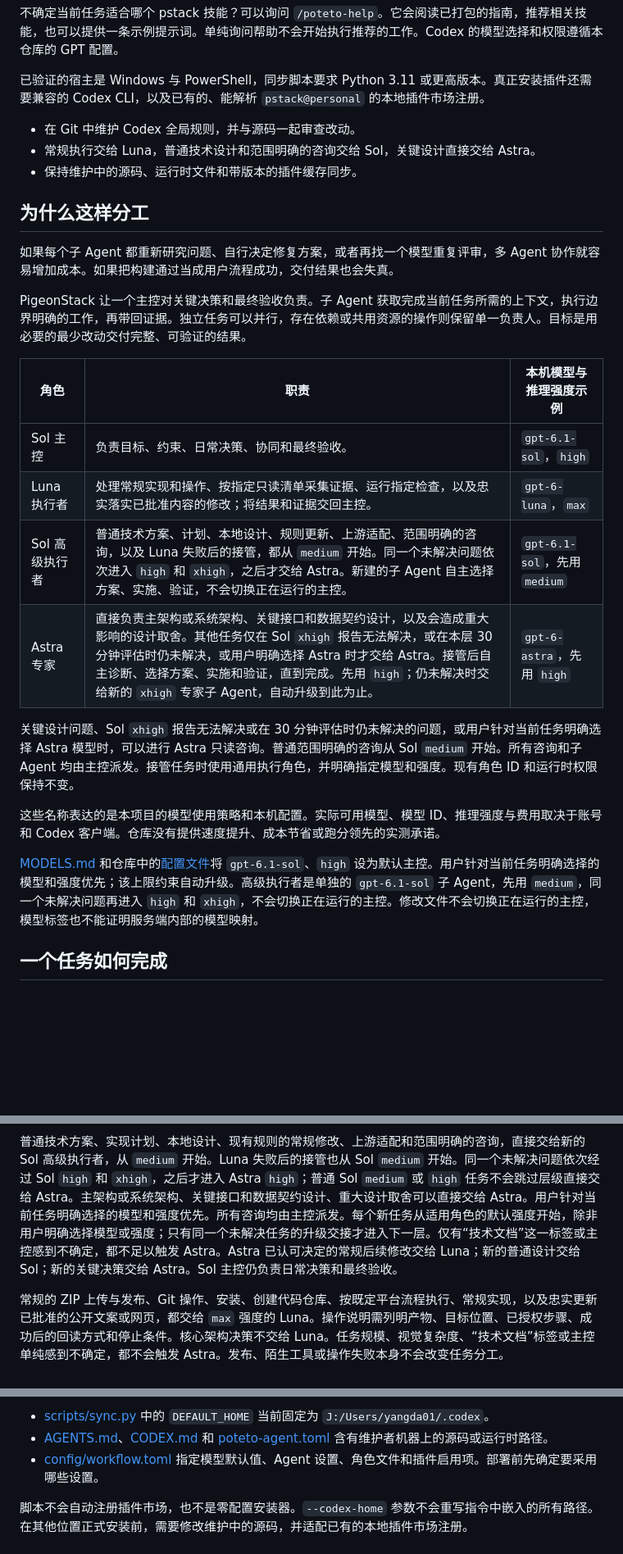
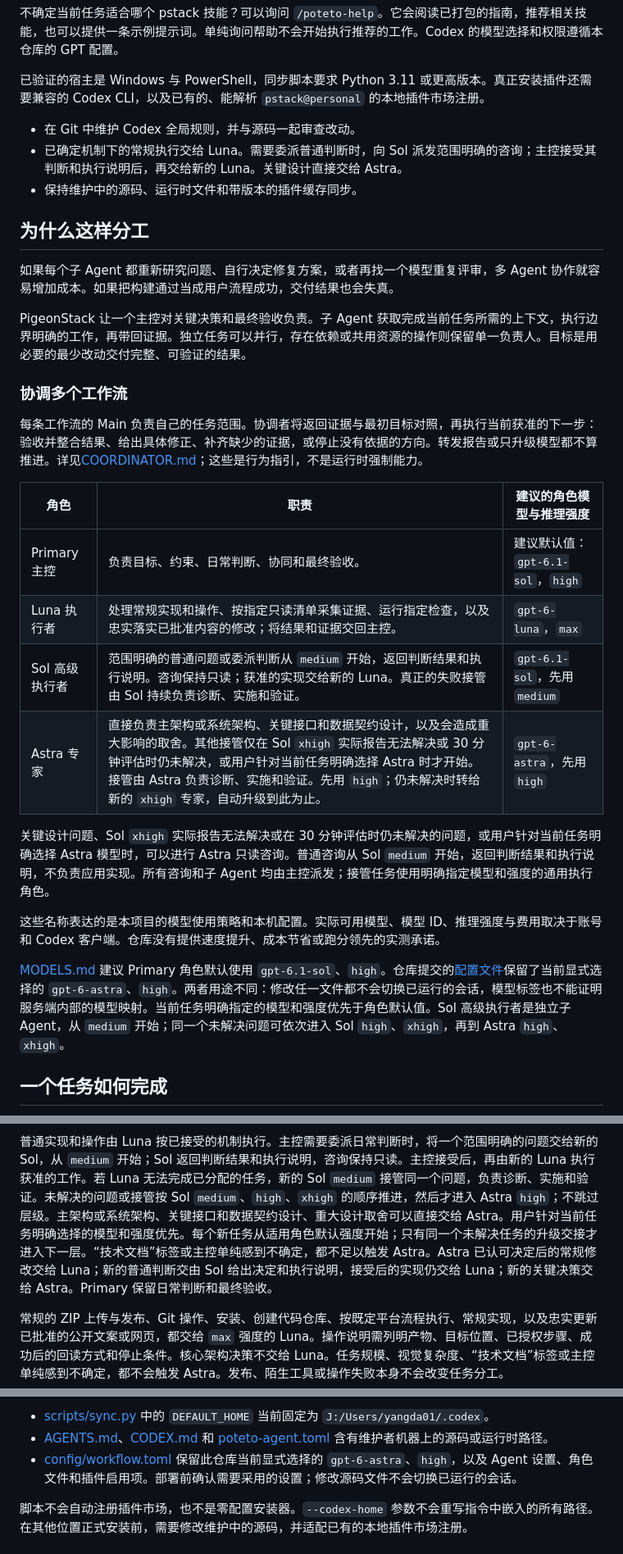
Before and after one commit to PigeonAI-Yang/pigeonstack, a Markdown page: README.zh-CN.md, 3 parts joined by grey strips. Shown at 82% size. Drawn GitHub-style; blank space fills up the shorter version.

````diff
--- a/README.zh-CN.md
+++ b/README.zh-CN.md
@@ -40,7 +44,7 @@ PigeonStack 将 Codex 全局规则、Agent 角色、配置和适配后的 pstack
 已验证的宿主是 Windows 与 PowerShell，同步脚本要求 Python 3.11 或更高版本。真正安装插件还需要兼容的 Codex CLI，以及已有的、能解析 `pstack@personal` 的本地插件市场注册。
 
 - 在 Git 中维护 Codex 全局规则，并与源码一起审查改动。
-- 常规执行交给 Luna，普通技术设计和范围明确的咨询交给 Sol，关键设计直接交给 Astra。
+- 已确定机制下的常规执行交给 Luna。需要委派普通判断时，向 Sol 派发范围明确的咨询；主控接受其判断和执行说明后，再交给新的 Luna。关键设计直接交给 Astra。
 - 保持维护中的源码、运行时文件和带版本的插件缓存同步。
 
 ## 为什么这样分工
@@ -49,18 +53,22 @@ PigeonStack 将 Codex 全局规则、Agent 角色、配置和适配后的 pstack
 
 PigeonStack 让一个主控对关键决策和最终验收负责。子 Agent 获取完成当前任务所需的上下文，执行边界明确的工作，再带回证据。独立任务可以并行，存在依赖或共用资源的操作则保留单一负责人。目标是用必要的最少改动交付完整、可验证的结果。
 
-| 角色 | 职责 | 本机模型与推理强度示例 |
+### 协调多个工作流
+
+每条工作流的 Main 负责自己的任务范围。协调者将返回证据与最初目标对照，再执行当前获准的下一步：验收并整合结果、给出具体修正、补齐缺少的证据，或停止没有依据的方向。转发报告或只升级模型都不算推进。详见[COORDINATOR.md](pstack/COORDINATOR.md)；这些是行为指引，不是运行时强制能力。
+
+| 角色 | 职责 | 建议的角色模型与推理强度 |
 | --- | --- | --- |
-| Sol 主控 | 负责目标、约束、日常决策、协同和最终验收。 | `gpt-6.1-sol`，`high` |
+| Primary 主控 | 负责目标、约束、日常判断、协同和最终验收。 | 建议默认值：`gpt-6.1-sol`，`high` |
 | Luna 执行者 | 处理常规实现和操作、按指定只读清单采集证据、运行指定检查，以及忠实落实已批准内容的修改；将结果和证据交回主控。 | `gpt-6-luna`，`max` |
-| Sol 高级执行者 | 普通技术方案、计划、本地设计、规则更新、上游适配、范围明确的咨询，以及 Luna 失败后的接管，都从 `medium` 开始。同一个未解决问题依次进入 `high` 和 `xhigh`，之后才交给 Astra。新建的子 Agent 自主选择方案、实施、验证，不会切换正在运行的主控。 | `gpt-6.1-sol`，先用 `medium` |
-| Astra 专家 | 直接负责主架构或系统架构、关键接口和数据契约设计，以及会造成重大影响的设计取舍。其他任务仅在 Sol `xhigh` 报告无法解决，或在本层 30 分钟评估时仍未解决，或用户明确选择 Astra 时才交给 Astra。接管后自主诊断、选择方案、实施和验证，直到完成。先用 `high`；仍未解决时交给新的 `xhigh` 专家子 Agent，自动升级到此为止。 | `gpt-6-astra`，先用 `high` |
+| Sol 高级执行者 | 范围明确的普通问题或委派判断从 `medium` 开始，返回判断结果和执行说明。咨询保持只读；获准的实现交给新的 Luna。真正的失败接管由 Sol 持续负责诊断、实施和验证。 | `gpt-6.1-sol`，先用 `medium` |
+| Astra 专家 | 直接负责主架构或系统架构、关键接口和数据契约设计，以及会造成重大影响的取舍。其他接管仅在 Sol `xhigh` 实际报告无法解决或 30 分钟评估时仍未解决，或用户针对当前任务明确选择 Astra 时才开始。接管由 Astra 负责诊断、实施和验证。先用 `high`；仍未解决时转给新的 `xhigh` 专家，自动升级到此为止。 | `gpt-6-astra`，先用 `high` |
 
-关键设计问题、Sol `xhigh` 报告无法解决或在 30 分钟评估时仍未解决的问题，或用户针对当前任务明确选择 Astra 模型时，可以进行 Astra 只读咨询。普通范围明确的咨询从 Sol `medium` 开始。所有咨询和子 Agent 均由主控派发。接管任务时使用通用执行角色，并明确指定模型和强度。现有角色 ID 和运行时权限保持不变。
+关键设计问题、Sol `xhigh` 实际报告无法解决或在 30 分钟评估时仍未解决的问题，或用户针对当前任务明确选择 Astra 模型时，可以进行 Astra 只读咨询。普通咨询从 Sol `medium` 开始，返回判断结果和执行说明，不负责应用实现。所有咨询和子 Agent 均由主控派发；接管任务使用明确指定模型和强度的通用执行角色。
 
 这些名称表达的是本项目的模型使用策略和本机配置。实际可用模型、模型 ID、推理强度与费用取决于账号和 Codex 客户端。仓库没有提供速度提升、成本节省或跑分领先的实测承诺。
 
-[MODELS.md](pstack/MODELS.md) 和仓库中的[配置文件](config/workflow.toml)将 `gpt-6.1-sol`、`high` 设为默认主控。用户针对当前任务明确选择的模型和强度优先；该上限约束自动升级。高级执行者是单独的 `gpt-6.1-sol` 子 Agent，先用 `medium`，同一个未解决问题再进入 `high` 和 `xhigh`，不会切换正在运行的主控。修改文件不会切换正在运行的主控，模型标签也不能证明服务端内部的模型映射。
+[MODELS.md](pstack/MODELS.md) 建议 Primary 角色默认使用 `gpt-6.1-sol`、`high`。仓库提交的[配置文件](config/workflow.toml)保留了当前显式选择的 `gpt-6-astra`、`high`。两者用途不同：修改任一文件都不会切换已运行的会话，模型标签也不能证明服务端内部的模型映射。当前任务明确指定的模型和强度优先于角色默认值。Sol 高级执行者是独立子 Agent，从 `medium` 开始；同一个未解决问题可依次进入 Sol `high`、`xhigh`，再到 Astra `high`、`xhigh`。
 
 ## 一个任务如何完成
 
@@ -88,7 +100,7 @@ flowchart TD
 	P -->|"主控验收"| D["交付结果并说明剩余限制"]
 ```
 
-普通技术方案、实现计划、本地设计、现有规则的常规修改、上游适配和范围明确的咨询，直接交给新的 Sol 高级执行者，从 `medium` 开始。Luna 失败后的接管也从 Sol `medium` 开始。同一个未解决问题依次经过 Sol `high` 和 `xhigh`，之后才进入 Astra `high`；普通 Sol `medium` 或 `high` 任务不会跳过层级直接交给 Astra。主架构或系统架构、关键接口和数据契约设计、重大设计取舍可以直接交给 Astra。用户针对当前任务明确选择的模型和强度优先。所有咨询均由主控派发。每个新任务从适用角色的默认强度开始，除非用户明确选择模型或强度；只有同一个未解决任务的升级交接才进入下一层。仅有“技术文档”这一标签或主控感到不确定，都不足以触发 Astra。Astra 已认可决定的常规后续修改交给 Luna；新的普通设计交给 Sol；新的关键决策交给 Astra。Sol 主控仍负责日常决策和最终验收。
+普通实现和操作由 Luna 按已接受的机制执行。主控需要委派日常判断时，将一个范围明确的问题交给新的 Sol，从 `medium` 开始；Sol 返回判断结果和执行说明，咨询保持只读。主控接受后，再由新的 Luna 执行获准的工作。若 Luna 无法完成已分配的任务，新的 Sol `medium` 接管同一个问题，负责诊断、实施和验证。未解决的问题或接管按 Sol `medium`、`high`、`xhigh` 的顺序推进，然后才进入 Astra `high`；不跳过层级。主架构或系统架构、关键接口和数据契约设计、重大设计取舍可以直接交给 Astra。用户针对当前任务明确选择的模型和强度优先。每个新任务从适用角色默认强度开始；只有同一个未解决任务的升级交接才进入下一层。“技术文档”标签或主控单纯感到不确定，都不足以触发 Astra。Astra 已认可决定后的常规修改交给 Luna；新的普通判断交由 Sol 给出决定和执行说明，接受后的实现仍交给 Luna；新的关键决策交给 Astra。Primary 保留日常判断和最终验收。
 
 常规的 ZIP 上传与发布、Git 操作、安装、创建代码仓库、按既定平台流程执行、常规实现，以及忠实更新已批准的公开文案或网页，都交给 `max` 强度的 Luna。操作说明需列明产物、目标位置、已授权步骤、成功后的回读方式和停止条件。核心架构决策不交给 Luna。任务规模、视觉复杂度、“技术文档”标签或主控单纯感到不确定，都不会触发 Astra。发布、陌生工具或操作失败本身不会改变任务分工。
 
@@ -148,7 +160,7 @@ Set-Location pigeonstack
 
 - [scripts/sync.py](scripts/sync.py) 中的 `DEFAULT_HOME` 当前固定为 `J:/Users/yangda01/.codex`。
 - [AGENTS.md](AGENTS.md)、[CODEX.md](pstack/CODEX.md) 和 [poteto-agent.toml](agents/poteto-agent.toml) 含有维护者机器上的源码或运行时路径。
-- [config/workflow.toml](config/workflow.toml) 指定模型默认值、Agent 设置、角色文件和插件启用项。部署前先确定要采用哪些设置。
+- [config/workflow.toml](config/workflow.toml) 保留此仓库当前显式选择的 `gpt-6-astra`、`high`，以及 Agent 设置、角色文件和插件启用项。部署前确认需要采用的设置；修改源码文件不会切换已运行的会话。
 
 脚本不会自动注册插件市场，也不是零配置安装器。`--codex-home` 参数不会重写指令中嵌入的所有路径。在其他位置正式安装前，需要修改维护中的源码，并适配已有的本地插件市场注册。
 
````
Also changed, not shown: other parts of README.zh-CN.md (+21 -13 lines), README.md (+34 -22 lines).
